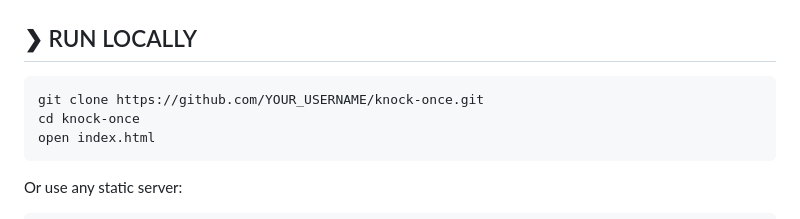
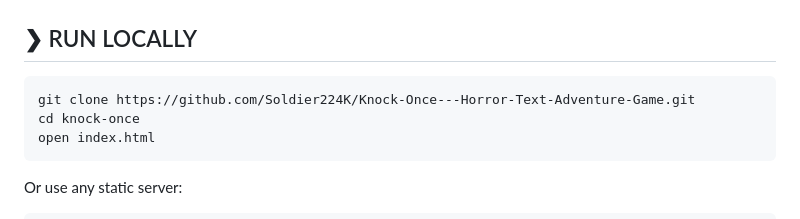
Before and after one commit to Soldier224K/Knock-Once---Horror-Text-Adventure-Game, a Markdown page: README.md, the part around the change. GitHub-like rendering.

Commit message:
Update repository link in README for local run

````diff
--- a/README.md
+++ b/README.md
@@ -188,7 +188,7 @@ Open `index.html`. That is the entire installation process.
 ## ❯ RUN LOCALLY
 
 ```bash
-git clone https://github.com/YOUR_USERNAME/knock-once.git
+git clone https://github.com/Soldier224K/Knock-Once---Horror-Text-Adventure-Game.git
 cd knock-once
 open index.html
 ```
````
